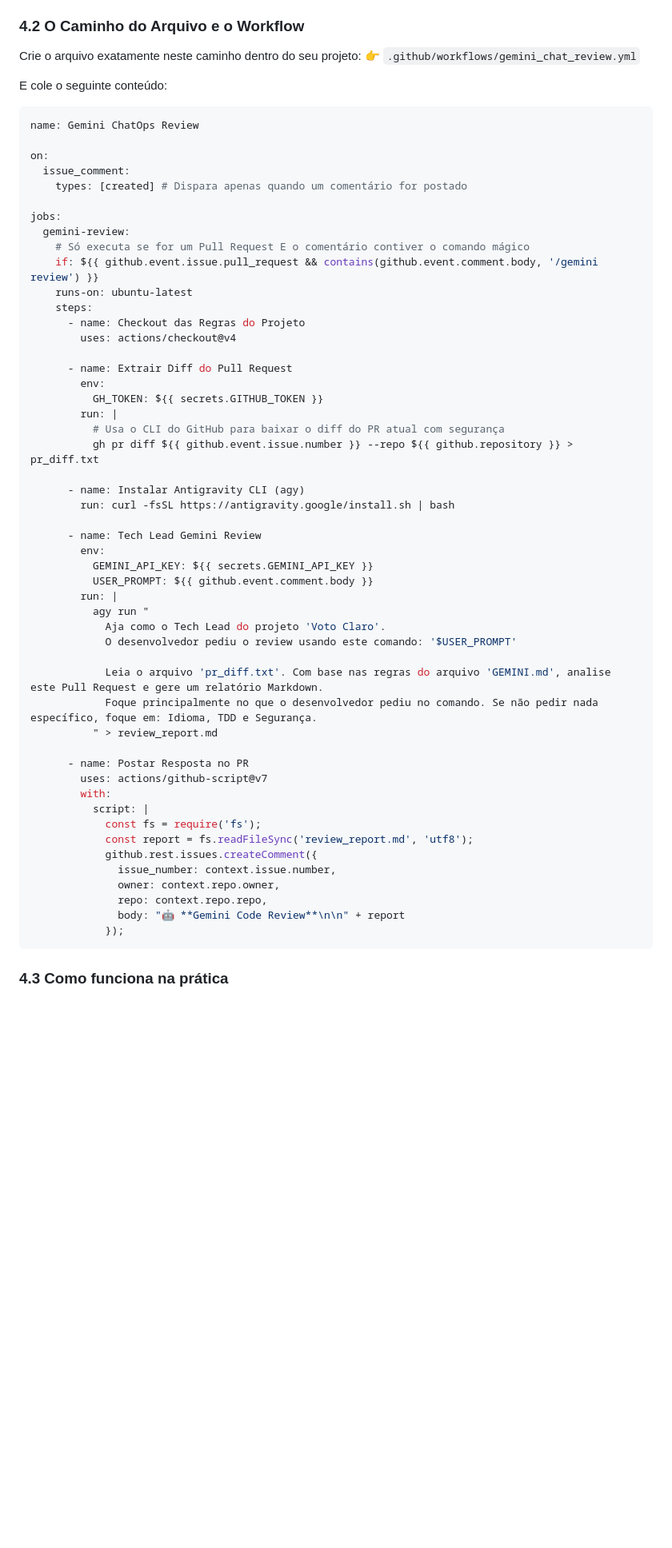
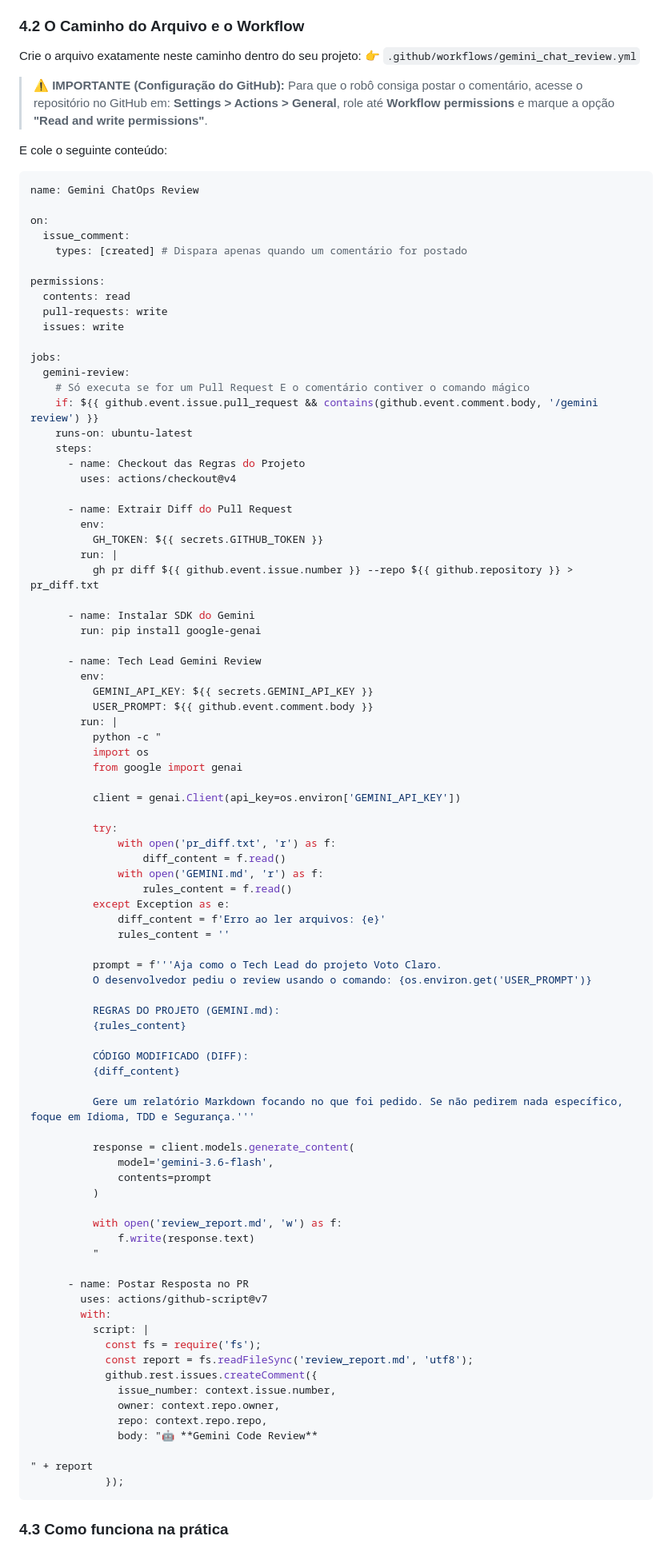
Before and after one commit to FelipeCunha27/voto-claro, a Markdown page: docs/playbook.md, the part around one of its changes. Shown at 80% size. GitHub-like rendering; blank space fills up the shorter version.

````diff
--- a/docs/playbook.md
+++ b/docs/playbook.md
@@ -172,6 +172,9 @@ Sempre que acionado, o Gemini lerá as diferenças de código do PR e o seu come
 Crie o arquivo exatamente neste caminho dentro do seu projeto:
 👉 `.github/workflows/gemini_chat_review.yml`
 
+> **⚠️ IMPORTANTE (Configuração do GitHub):**
+> Para que o robô consiga postar o comentário, acesse o repositório no GitHub em: **Settings > Actions > General**, role até **Workflow permissions** e marque a opção **"Read and write permissions"**.
+
 E cole o seguinte conteúdo:
 
 ```yaml
@@ -180,6 +183,11 @@ name: Gemini ChatOps Review
 on:
   issue_comment:
     types: [created] # Dispara apenas quando um comentário for postado
+
+permissions:
+  contents: read
+  pull-requests: write
+  issues: write
 
 jobs:
   gemini-review:
@@ -194,24 +202,50 @@ jobs:
         env:
           GH_TOKEN: ${{ secrets.GITHUB_TOKEN }}
         run: |
-          # Usa o CLI do GitHub para baixar o diff do PR atual com segurança
           gh pr diff ${{ github.event.issue.number }} --repo ${{ github.repository }} > pr_diff.txt
 
-      - name: Instalar Antigravity CLI (agy)
-        run: curl -fsSL https://antigravity.google/install.sh | bash
+      - name: Instalar SDK do Gemini
+        run: pip install google-genai
 
       - name: Tech Lead Gemini Review
         env:
           GEMINI_API_KEY: ${{ secrets.GEMINI_API_KEY }}
           USER_PROMPT: ${{ github.event.comment.body }}
         run: |
-          agy run "
-            Aja como o Tech Lead do projeto 'Voto Claro'.
-            O desenvolvedor pediu o review usando este comando: '$USER_PROMPT'
+          python -c "
+          import os
+          from google import genai
 
-            Leia o arquivo 'pr_diff.txt'. Com base nas regras do arquivo 'GEMINI.md', analise este Pull Request e gere um relatório Markdown.
-            Foque principalmente no que o desenvolvedor pediu no comando. Se não pedir nada específico, foque em: Idioma, TDD e Segurança.
-          " > review_report.md
+          client = genai.Client(api_key=os.environ['GEMINI_API_KEY'])
+
+          try:
+              with open('pr_diff.txt', 'r') as f:
+                  diff_content = f.read()
+              with open('GEMINI.md', 'r') as f:
+                  rules_content = f.read()
+          except Exception as e:
+              diff_content = f'Erro ao ler arquivos: {e}'
+              rules_content = ''
+
+          prompt = f'''Aja como o Tech Lead do projeto Voto Claro.
+          O desenvolvedor pediu o review usando o comando: {os.environ.get('USER_PROMPT')}
+
+          REGRAS DO PROJETO (GEMINI.md):
+          {rules_content}
+
+          CÓDIGO MODIFICADO (DIFF):
+          {diff_content}
+
+          Gere um relatório Markdown focando no que foi pedido. Se não pedirem nada específico, foque em Idioma, TDD e Segurança.'''
+
+          response = client.models.generate_content(
+              model='gemini-3.6-flash',
+              contents=prompt
+          )
+
+          with open('review_report.md', 'w') as f:
+              f.write(response.text)
+          "
 
       - name: Postar Resposta no PR
         uses: actions/github-script@v7
@@ -223,7 +257,9 @@ jobs:
               issue_number: context.issue.number,
               owner: context.repo.owner,
               repo: context.repo.repo,
-              body: "🤖 **Gemini Code Review**\n\n" + report
+              body: "🤖 **Gemini Code Review**
+
+" + report
             });
 ```
 
````
Also changed, not shown: other parts of docs/playbook.md (+1 -0 lines).
